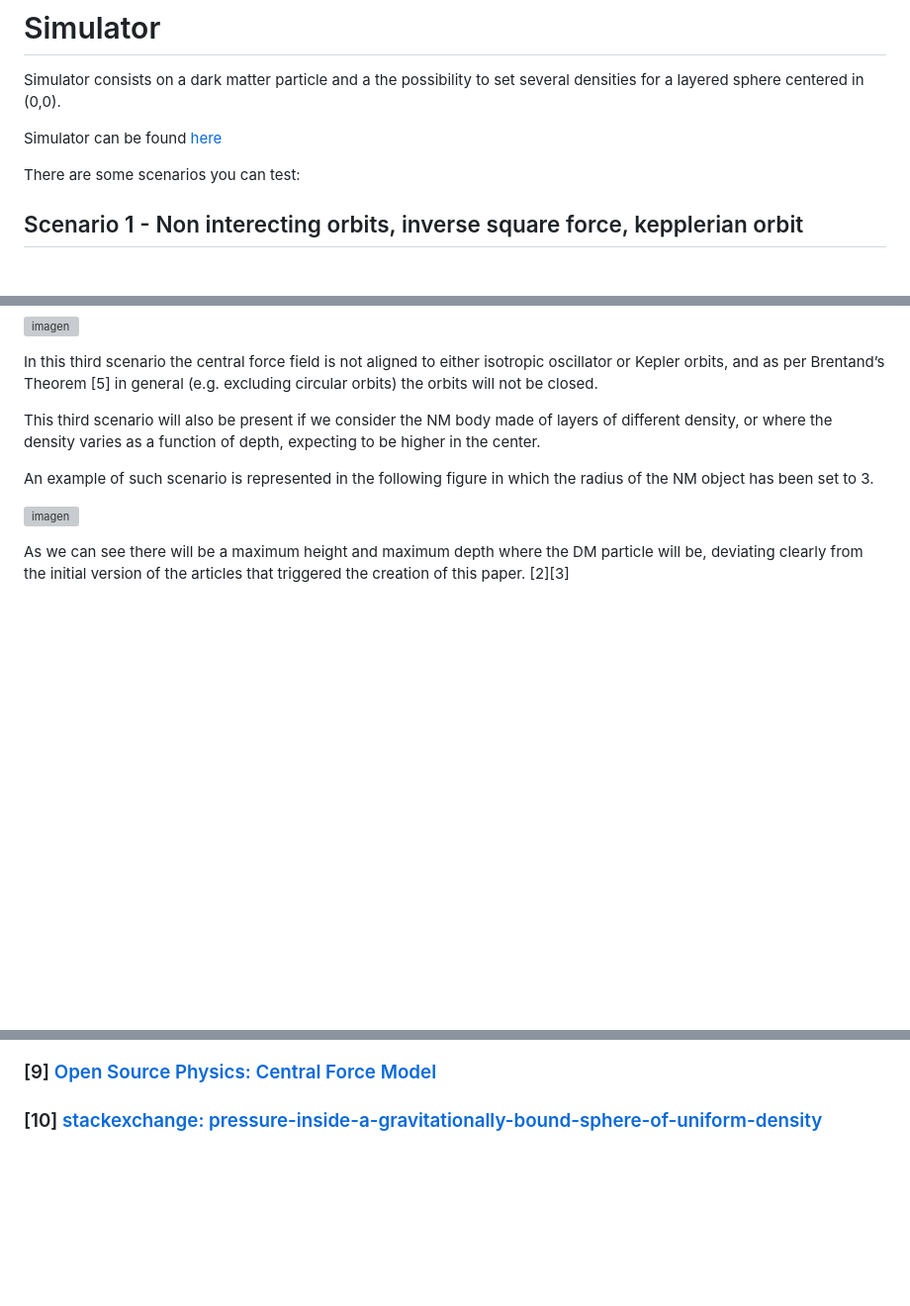
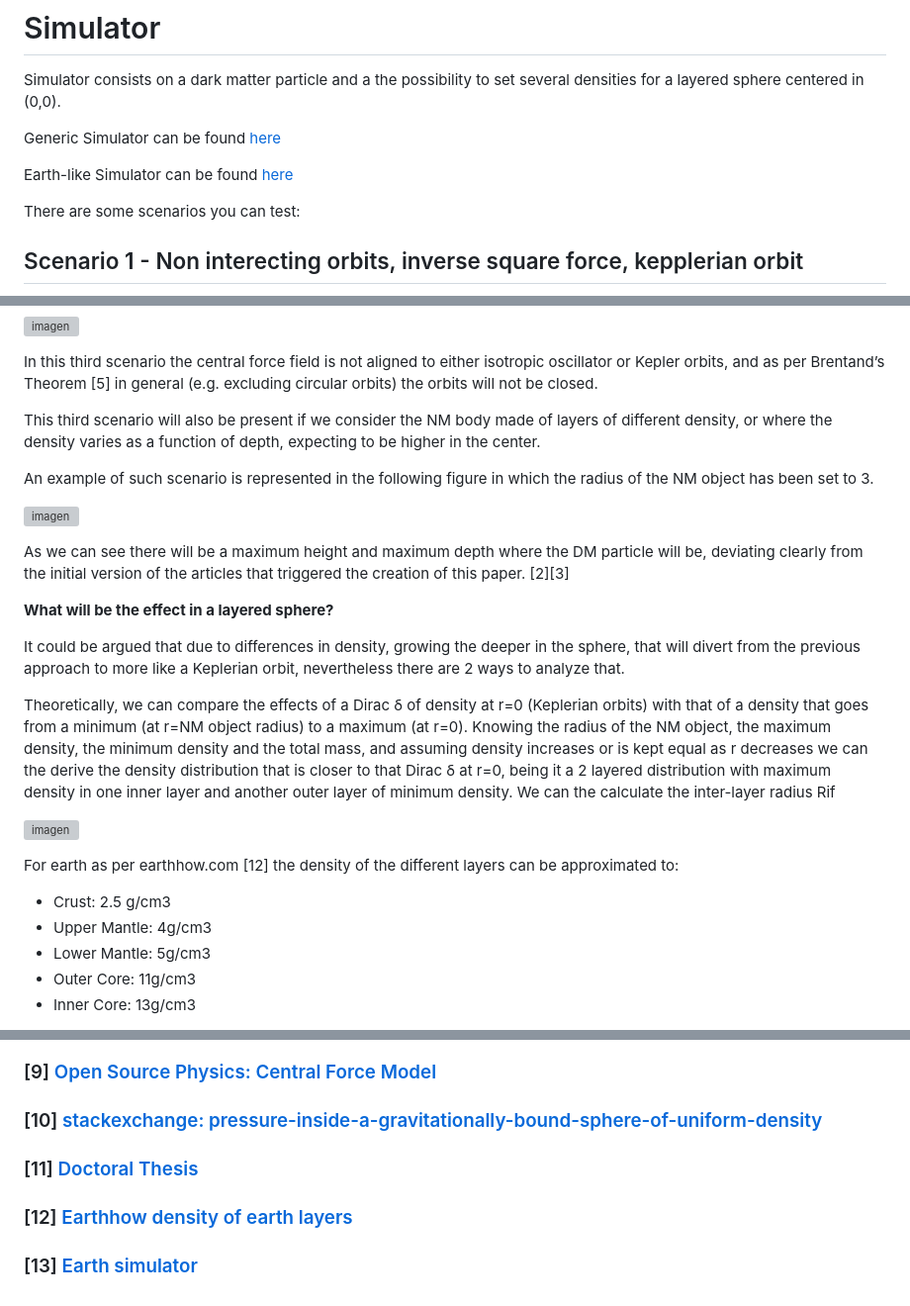
Before and after one commit to f-alonso-vendrell/DarkMatterOrbits, a Markdown page: README.md, 3 parts joined by grey strips. Shown at 99% size. GitHub-like rendering; blank space fills up the shorter version; grey boxes are pictures that could not be loaded.

Commit message:
Update README.md V3

```diff
--- a/README.md
+++ b/README.md
@@ -8,7 +8,9 @@ Here you can find the paper in which I describe the Dark Matter interaction with
 
 Simulator consists on a dark matter particle and a the possibility to set several densities for a layered sphere centered in (0,0).
 
-Simulator can be found [here](https://f-alonso-vendrell.github.io/DarkMatterOrbits/CentralForce_Simulation.html)
+Generic Simulator can be found [here](https://f-alonso-vendrell.github.io/DarkMatterOrbits/CentralForce_Simulation.html)
+
+Earth-like Simulator can be found [here](https://f-alonso-vendrell.github.io/DarkMatterOrbits/CentralForce_SimulationEarth.html)
 
 There are some scenarios you can test:
 
@@ -117,3 +121,20 @@ An example of such scenario is represented in the following figure in which the
 ![imagen](https://github.com/f-alonso-vendrell/DarkMatterOrbits/assets/11774221/575fa233-a829-4916-8f07-4fe557fd7d96)
 
 As we can see there will be a maximum height and maximum depth where the DM particle will be, deviating clearly from the initial version of the articles that triggered the creation of this paper. [2][3]
+
+**What will be the effect in a layered sphere?**
+
+It could be argued that due to differences in density, growing the deeper in the sphere, that will divert from the previous approach to more like a Keplerian orbit, nevertheless there are 2 ways to analyze that.
+
+Theoretically, we can compare the effects of a Dirac δ of density at r=0 (Keplerian orbits) with that of a density that goes from a minimum (at r=NM object radius) to a maximum (at r=0). Knowing the radius of the NM object, the maximum density, the minimum density and the total mass, and assuming density increases or is kept equal as r decreases we can the derive the density distribution that is closer to that Dirac δ at r=0, being it a 2 layered distribution with maximum density in one inner layer and another outer layer of minimum density. We can the calculate the inter-layer radius Rif
+
+![imagen](https://github.com/f-alonso-vendrell/DarkMatterOrbits/assets/11774221/0009c2f6-1982-41b2-87f0-c47d8d1b96c1)
+
+For earth as per earthhow.com  [12] the density of the different layers can be approximated to:
+
+* Crust:		 	2.5 g/cm3
+* Upper Mantle: 	4g/cm3
+* Lower Mantle:	5g/cm3
+* Outer Core:		11g/cm3
+* Inner Core:		13g/cm3
+
@@ -335,3 +375,9 @@ I would also like to thank my sisters Rosella Alonso and Claudia Alonso, and my
 ### [9] [Open Source Physics: Central Force Model](https://www.compadre.org/osp/items/detail.cfm?ID=12989)
 
 ### [10] [stackexchange: pressure-inside-a-gravitationally-bound-sphere-of-uniform-density](https://physics.stackexchange.com/questions/713115/pressure-inside-a-gravitationally-bound-sphere-of-uniform-density)
+
+### [11] [Doctoral Thesis](https://gredos.usal.es/handle/10366/140378)
+
+### [12] [Earthhow density of earth layers](https://earthhow.com/density-of-earth/)
+
+### [13] [Earth simulator](https://f-alonso-vendrell.github.io/DarkMatterOrbits/CentralForce_SimulationEarth.html)
```
Also changed, not shown: other parts of README.md (+24 -3 lines).
